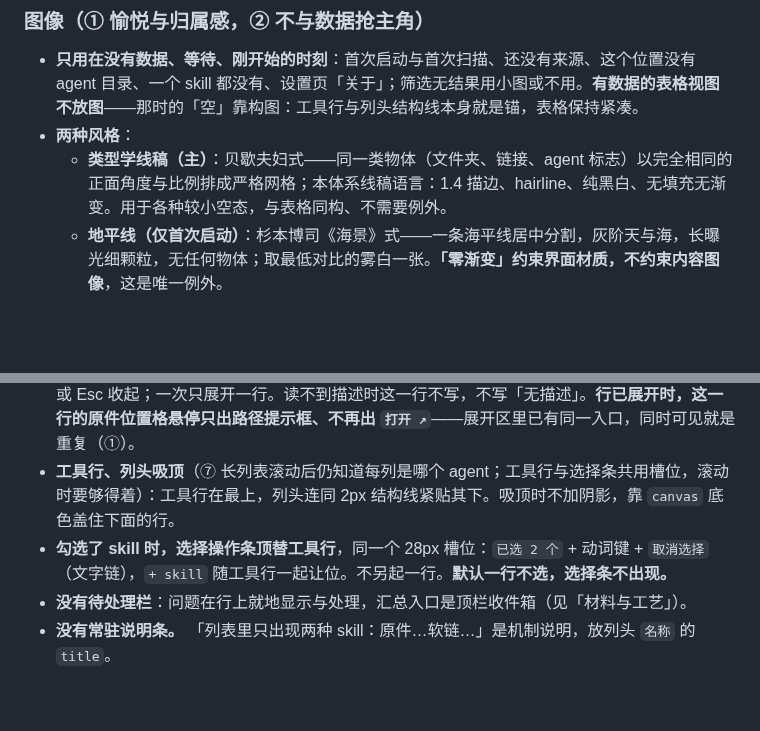
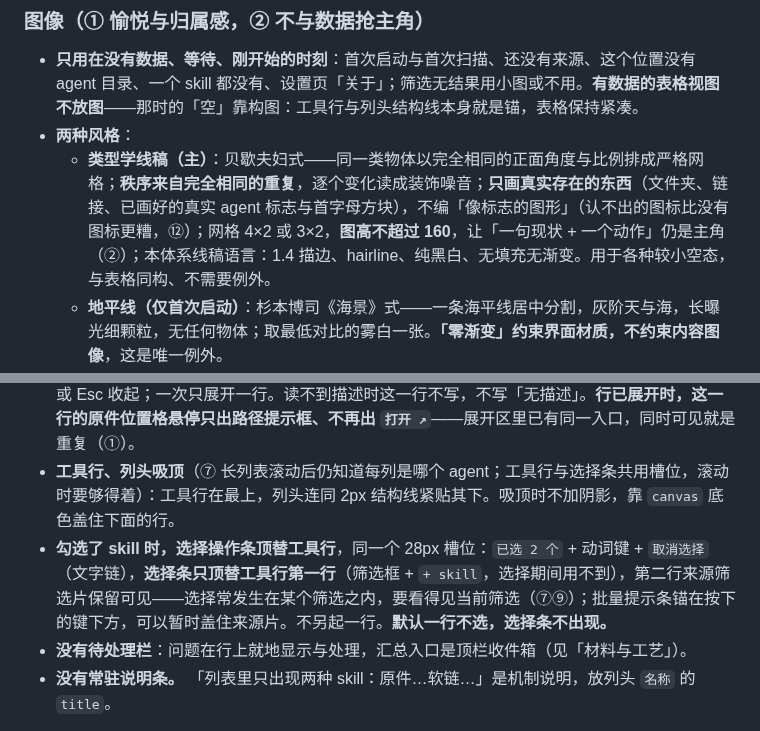
Before and after one commit to zhengjiaqiao/sophia, a Markdown page: docs/DESIGN.md, 2 parts joined by grey strips. Drawn GitHub-style; blank space fills up the shorter version.

Commit message:
docs(design): 选择条只顶替工具行第一行；类型学图完全相同重复、只画真实物、高不过 160

```diff
--- a/docs/DESIGN.md
+++ b/docs/DESIGN.md
@@ -729,7 +729,7 @@ components:
 
 - **只用在没有数据、等待、刚开始的时刻**：首次启动与首次扫描、还没有来源、这个位置没有 agent 目录、一个 skill 都没有、设置页「关于」；筛选无结果用小图或不用。**有数据的表格视图不放图**——那时的「空」靠构图：工具行与列头结构线本身就是锚，表格保持紧凑。
 - **两种风格**：
-  - **类型学线稿（主）**：贝歇夫妇式——同一类物体（文件夹、链接、agent 标志）以完全相同的正面角度与比例排成严格网格；本体系线稿语言：1.4 描边、hairline、纯黑白、无填充无渐变。用于各种较小空态，与表格同构、不需要例外。
+  - **类型学线稿（主）**：贝歇夫妇式——同一类物体以完全相同的正面角度与比例排成严格网格；**秩序来自完全相同的重复**，逐个变化读成装饰噪音；**只画真实存在的东西**（文件夹、链接、已画好的真实 agent 标志与首字母方块），不编「像标志的图形」（认不出的图标比没有图标更糟，⑫）；网格 4×2 或 3×2，**图高不超过 160**，让「一句现状 + 一个动作」仍是主角（②）；本体系线稿语言：1.4 描边、hairline、纯黑白、无填充无渐变。用于各种较小空态，与表格同构、不需要例外。
   - **地平线（仅首次启动）**：杉本博司《海景》式——一条海平线居中分割，灰阶天与海，长曝光细颗粒，无任何物体；取最低对比的雾白一张。**「零渐变」约束界面材质，不约束内容图像**，这是唯一例外。
 - **构图**：图不带边框，与空态的一句现状 + 一个动作组成一块，图在上、文字与按钮在下，间距 8 / 16，整体在内容区居中；按各空态实际位置出图（类型学小图约 240 宽，地平线约 480 宽）。
 - **禁止**：发光、景深、假金属、3D 质感、任何颜色、人物、画面内文字、动效（空闲静止）。
@@ -869,7 +869,7 @@ components:
 - **列头只排序**（④ 一个控件一个职责）：点列头文字＝排序，**当前的排序依据列常显 `↑ / ↓`**（默认按名称升序时 `名称 56 ↑` 也显示，Finder 惯例）；所有可排序列头统一此规则。`原件位置` 点文字即按位置排序（同来源聚拢）。
 - **点 skill 名字，该行就地展开详情**（不做右侧常驻详情栏）：名字前 12px `▸ / ▾`；展开区左沿与名字对齐、不跨进 agent 列，内容：描述（取自 `SKILL.md` frontmatter 的 `description`，`ink-mute` 13，不截断）、原件路径（`mono` `ink-faint`）+ `打开 ↗`、`改于 9月20日 · 3 个文件`。再点或 Esc 收起；一次只展开一行。读不到描述时这一行不写，不写「无描述」。**行已展开时，这一行的原件位置格悬停只出路径提示框、不再出 `打开 ↗`**——展开区里已有同一入口，同时可见就是重复（①）。
 - **工具行、列头吸顶**（⑦ 长列表滚动后仍知道每列是哪个 agent；工具行与选择条共用槽位，滚动时要够得着）：工具行在最上，列头连同 2px 结构线紧贴其下。吸顶时不加阴影，靠 `canvas` 底色盖住下面的行。
-- **勾选了 skill 时，选择操作条顶替工具行**，同一个 28px 槽位：`已选 2 个` + 动词键 + `取消选择`（文字链），`+ skill` 随工具行一起让位。不另起一行。**默认一行不选，选择条不出现。**
+- **勾选了 skill 时，选择操作条顶替工具行**，同一个 28px 槽位：`已选 2 个` + 动词键 + `取消选择`（文字链），**选择条只顶替工具行第一行**（筛选框 + `+ skill`，选择期间用不到），第二行来源筛选片保留可见——选择常发生在某个筛选之内，要看得见当前筛选（⑦⑨）；批量提示条锚在按下的键下方，可以暂时盖住来源片。不另起一行。**默认一行不选，选择条不出现。**
 - **没有待处理栏**：问题在行上就地显示与处理，汇总入口是顶栏收件箱（见「材料与工艺」）。
 - **没有常驻说明条。** 「列表里只出现两种 skill：原件…软链…」是机制说明，放列头 `名称` 的 `title`。
 
```
